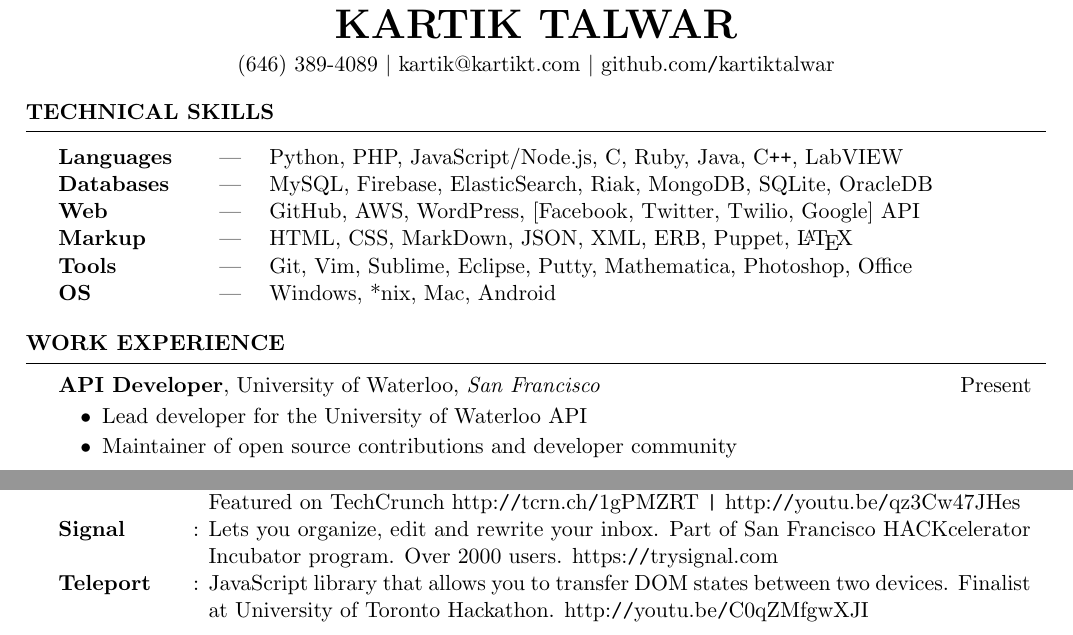
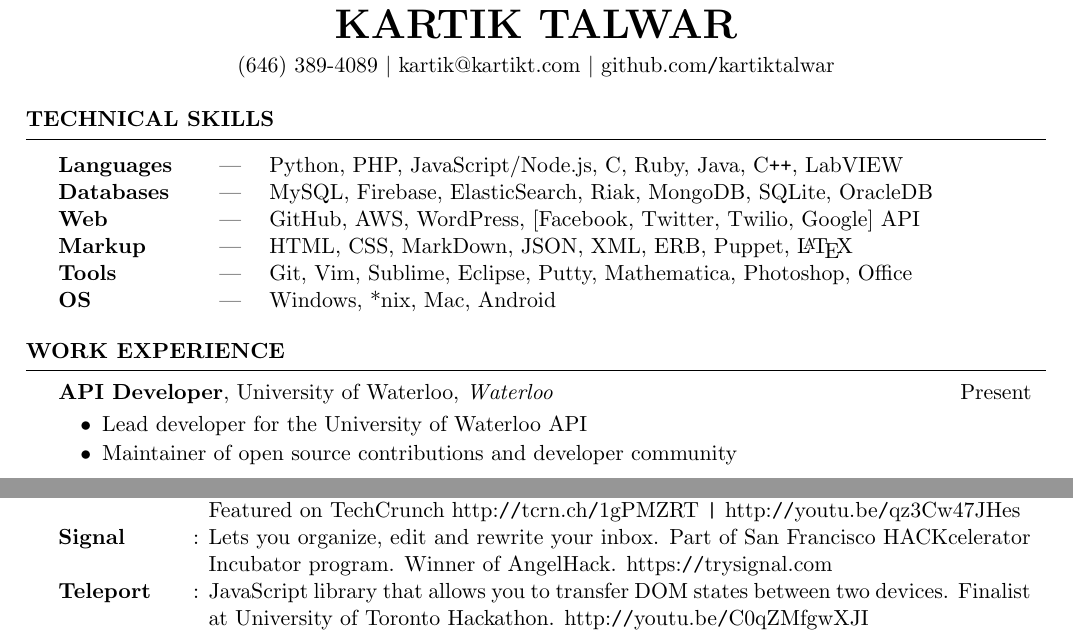
Before and after one commit to KartikTalwar/resume, a LaTeX CV (resume.tex, which reads resume.cls): two parts of pages 1 and 2 of 2, joined at a grey line, cut so that both start at the same text. Compiled offline with pdfLaTeX.

Commit message:
Typo, cleanup and alignment changes

```diff
--- a/resume.cls
+++ b/resume.cls
@@ -58,7 +58,7 @@
 \def \printname {
   \begingroup
     \hfil{\MakeUppercase{\namesize\bf \@name}}\hfil
-  \vspace{0.3 em}
+  \vspace{0.35 em}
   \endgroup
 }
 
@@ -78,7 +78,7 @@
     \printaddress{\@addresstwo}}
      \@ifundefined{@addressthree}{}{ % Print the third address if specified
     \printaddress{\@addressthree}}
-    \vspace{-0.5 em}
+    \vspace{-0.2 em}
 }
 
 
--- a/resume.tex
+++ b/resume.tex
@@ -1,12 +1,6 @@
-\documentclass{resume}
-\usepackage{enumitem}
-\usepackage{amssymb}
-\usepackage{titling}
-\usepackage{hyperref}
+\documentclass[oneside]{resume}
 \usepackage{xstring}
-\usepackage{tikz}
-\usepackage[top = 1 cm, bottom = 1 cm, headsep = 0 pt, headheight = 0 pt, width = 18.00 cm] {geometry}
-
+\usepackage[top=1cm, bottom=1cm, headsep=0pt, headheight=0pt, width=18.00cm]{geometry}
 
 \name{Kartik Talwar}
 \address{(646) 389-4089 \\ kartik@kartikt.com \\ {github.com\texttt{/}kartiktalwar}}
@@ -31,7 +25,7 @@
 
   \begin{rSection}{Work Experience}
 
-    \begin{rSubsection}{API Developer}{University of Waterloo}{San Francisco}{Present}
+    \begin{rSubsection}{API Developer}{University of Waterloo}{Waterloo}{Present}
       \item Lead developer for the University of Waterloo API
       \item Maintainer of open source contributions and developer community
     \end{rSubsection}
@@ -142,7 +136,7 @@
                  Featured on TechCrunch http:\texttt{//}tcrn.ch\texttt{/}1gPMZRT \texttt{|} http:\texttt{//}youtu.be\texttt{/}qz3Cw47JHes \\[0.5ex]
 
       Signal   & Lets you organize, edit and rewrite your inbox. Part of San Francisco HACKcelerator
-                 Incubator program. Over 2000 users. https:\texttt{//}trysignal.com \\[0.5ex]
+                 Incubator program. Winner of AngelHack. https:\texttt{//}trysignal.com \\[0.5ex]
 
       Teleport & JavaScript library that allows you to transfer DOM states between two devices.
                  Finalist at University of Toronto Hackathon. http:\texttt{//}youtu.be\texttt{/}C0qZMfgwXJI \\[0.5ex]
```
Also changed, not shown: resume.pdf.
